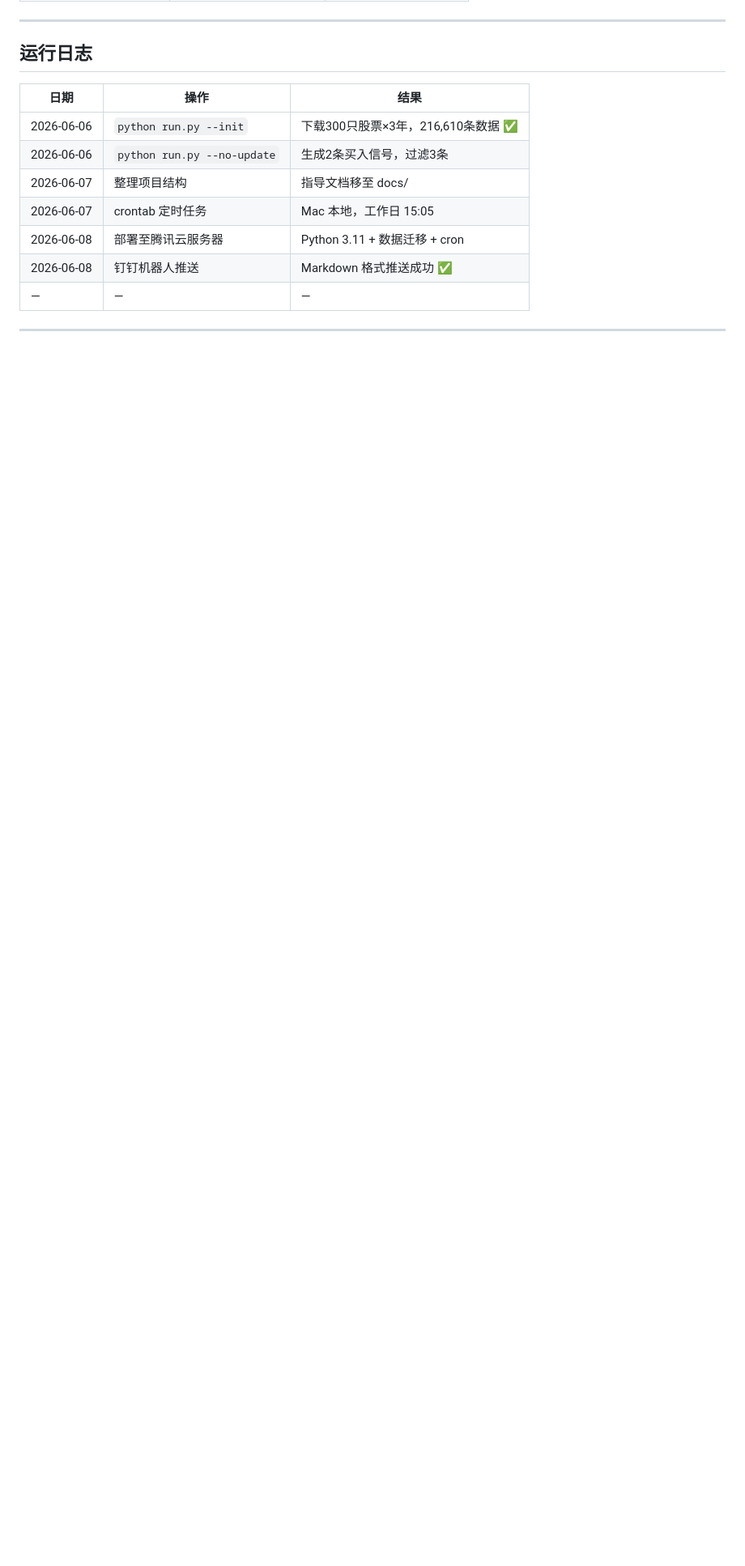
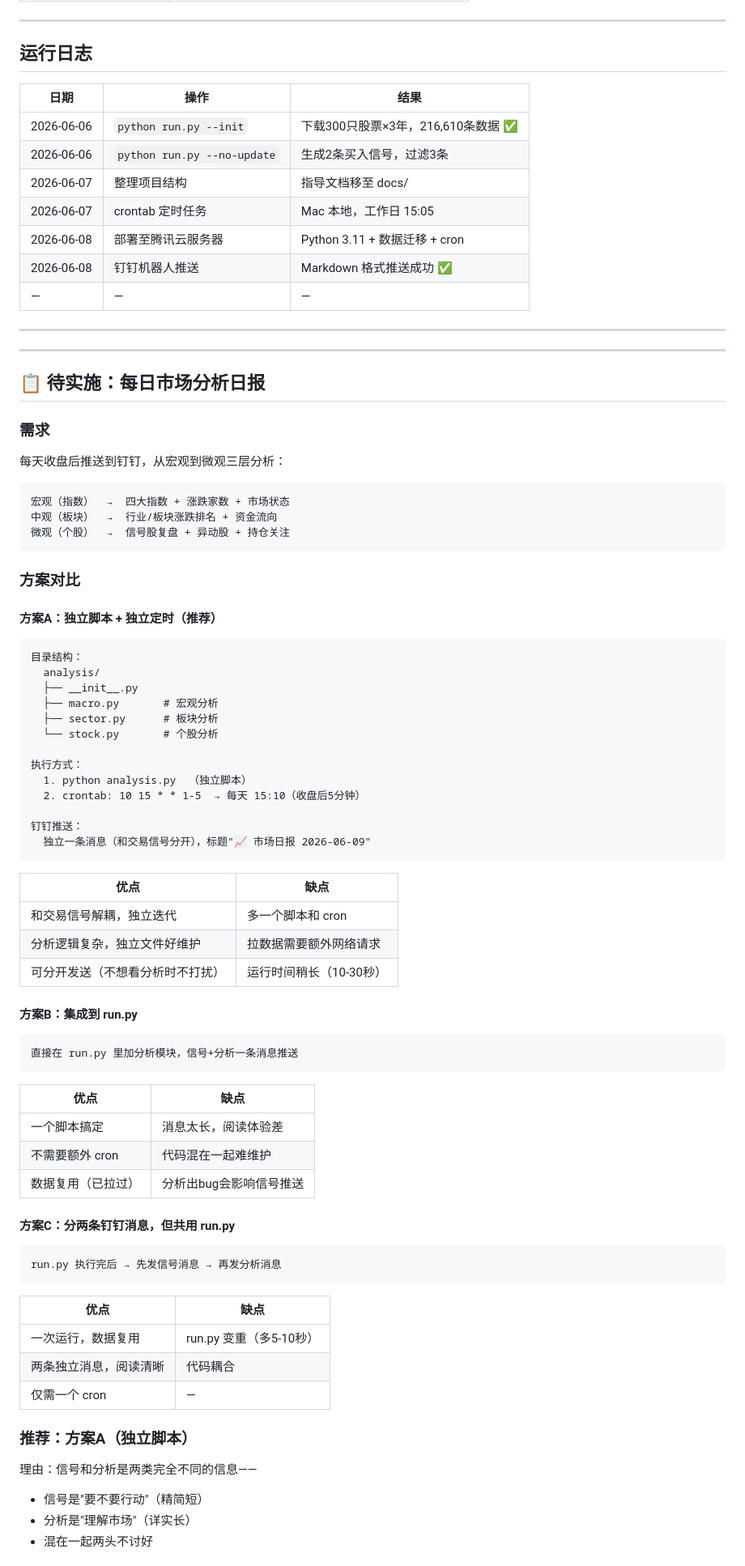
Before and after one commit to ws20061024sd-ai/Liang-Hua, a Markdown page: docs/项目状态与待办.md, the part around one of its changes. Shown at 81% size. Drawn GitHub-style; blank space fills up the shorter version.

Commit message:
docs: 每日市场分析日报方案设计

````diff
--- a/docs/项目状态与待办.md
+++ b/docs/项目状态与待办.md
@@ -259,3 +260,74 @@ A: iPhone
 
 ---
 
+---
+
+## 📋 待实施：每日市场分析日报
+
+### 需求
+
+每天收盘后推送到钉钉，从宏观到微观三层分析：
+
+```
+宏观（指数）  →  四大指数 + 涨跌家数 + 市场状态
+中观（板块）  →  行业/板块涨跌排名 + 资金流向
+微观（个股）  →  信号股复盘 + 异动股 + 持仓关注
+```
+
+### 方案对比
+
+#### 方案A：独立脚本 + 独立定时（推荐）
+
+```
+目录结构：
+  analysis/
+  ├── __init__.py
+  ├── macro.py       # 宏观分析
+  ├── sector.py      # 板块分析
+  └── stock.py       # 个股分析
+
+执行方式：
+  1. python analysis.py  （独立脚本）
+  2. crontab: 10 15 * * 1-5  → 每天 15:10（收盘后5分钟）
+
+钉钉推送：
+  独立一条消息（和交易信号分开），标题"📈 市场日报 2026-06-09"
+```
+
+| 优点 | 缺点 |
+|------|------|
+| 和交易信号解耦，独立迭代 | 多一个脚本和 cron |
+| 分析逻辑复杂，独立文件好维护 | 拉数据需要额外网络请求 |
+| 可分开发送（不想看分析时不打扰） | 运行时间稍长（10-30秒） |
+
+#### 方案B：集成到 run.py
+
+```
+直接在 run.py 里加分析模块，信号+分析一条消息推送
+```
+
+| 优点 | 缺点 |
+|------|------|
+| 一个脚本搞定 | 消息太长，阅读体验差 |
+| 不需要额外 cron | 代码混在一起难维护 |
+| 数据复用（已拉过） | 分析出bug会影响信号推送 |
+
+#### 方案C：分两条钉钉消息，但共用 run.py
+
+```
+run.py 执行完后 → 先发信号消息 → 再发分析消息
+```
+
+| 优点 | 缺点 |
+|------|------|
+| 一次运行，数据复用 | run.py 变重（多5-10秒） |
+| 两条独立消息，阅读清晰 | 代码耦合 |
+| 仅需一个 cron | — |
+
+### 推荐：**方案A（独立脚本）**
+
+理由：信号和分析是两类完全不同的信息——
+- 信号是"要不要行动"（精简短）
+- 分析是"理解市场"（详实长）
+- 混在一起两头不讨好
+
````
Also changed, not shown: other parts of docs/项目状态与待办.md (+113 -1 lines).
